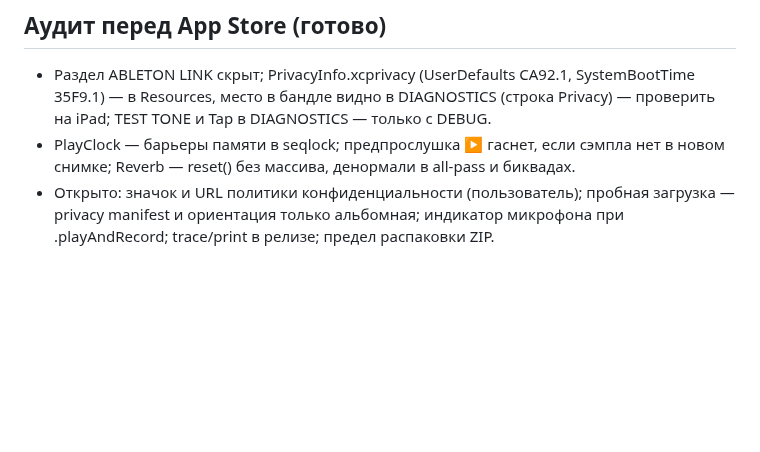
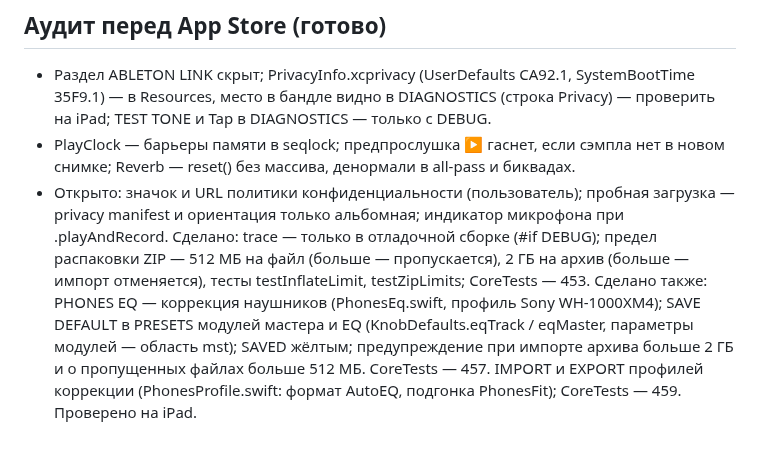
Before and after one commit to djPtrvch/JAMbo, a Markdown page: docs/SWIFT_MILESTONE_S14.md, the part around the change. Drawn GitHub-style; blank space fills up the shorter version.

Commit message:
Документы: PHONES EQ, SAVE DEFAULT, пределы ZIP
Co-Authored-By: Claude Opus 5.5 <noreply@anthropic.com>
Claude-Session: https://claude.ai/code/session_01389q7TZRwxAQ6XscjwVFaL

```diff
--- a/docs/SWIFT_MILESTONE_S14.md
+++ b/docs/SWIFT_MILESTONE_S14.md
@@ -157,4 +157,4 @@ S14w — на iPad; CoreTests — 304 (новые: EngineIconTests — testPrevi
 ## Аудит перед App Store (готово)
 - Раздел ABLETON LINK скрыт; PrivacyInfo.xcprivacy (UserDefaults CA92.1, SystemBootTime 35F9.1) — в Resources, место в бандле видно в DIAGNOSTICS (строка Privacy) — проверить на iPad; TEST TONE и Tap в DIAGNOSTICS — только с DEBUG.
 - PlayClock — барьеры памяти в seqlock; предпрослушка ▶ гаснет, если сэмпла нет в новом снимке; Reverb — reset() без массива, денормали в all-pass и биквадах.
-- Открыто: значок и URL политики конфиденциальности (пользователь); пробная загрузка — privacy manifest и ориентация только альбомная; индикатор микрофона при .playAndRecord; trace/print в релизе; предел распаковки ZIP.
+- Открыто: значок и URL политики конфиденциальности (пользователь); пробная загрузка — privacy manifest и ориентация только альбомная; индикатор микрофона при .playAndRecord. Сделано: trace — только в отладочной сборке (#if DEBUG); предел распаковки ZIP — 512 МБ на файл (больше — пропускается), 2 ГБ на архив (больше — импорт отменяется), тесты testInflateLimit, testZipLimits; CoreTests — 453. Сделано также: PHONES EQ — коррекция наушников (PhonesEq.swift, профиль Sony WH-1000XM4); SAVE DEFAULT в PRESETS модулей мастера и EQ (KnobDefaults.eqTrack / eqMaster, параметры модулей — область mst); SAVED жёлтым; предупреждение при импорте архива больше 2 ГБ и о пропущенных файлах больше 512 МБ. CoreTests — 457. IMPORT и EXPORT профилей коррекции (PhonesProfile.swift: формат AutoEQ, подгонка PhonesFit); CoreTests — 459. Проверено на iPad.
```
Also changed, not shown: docs/ai/fx-eq.md (+2 -2 lines).
